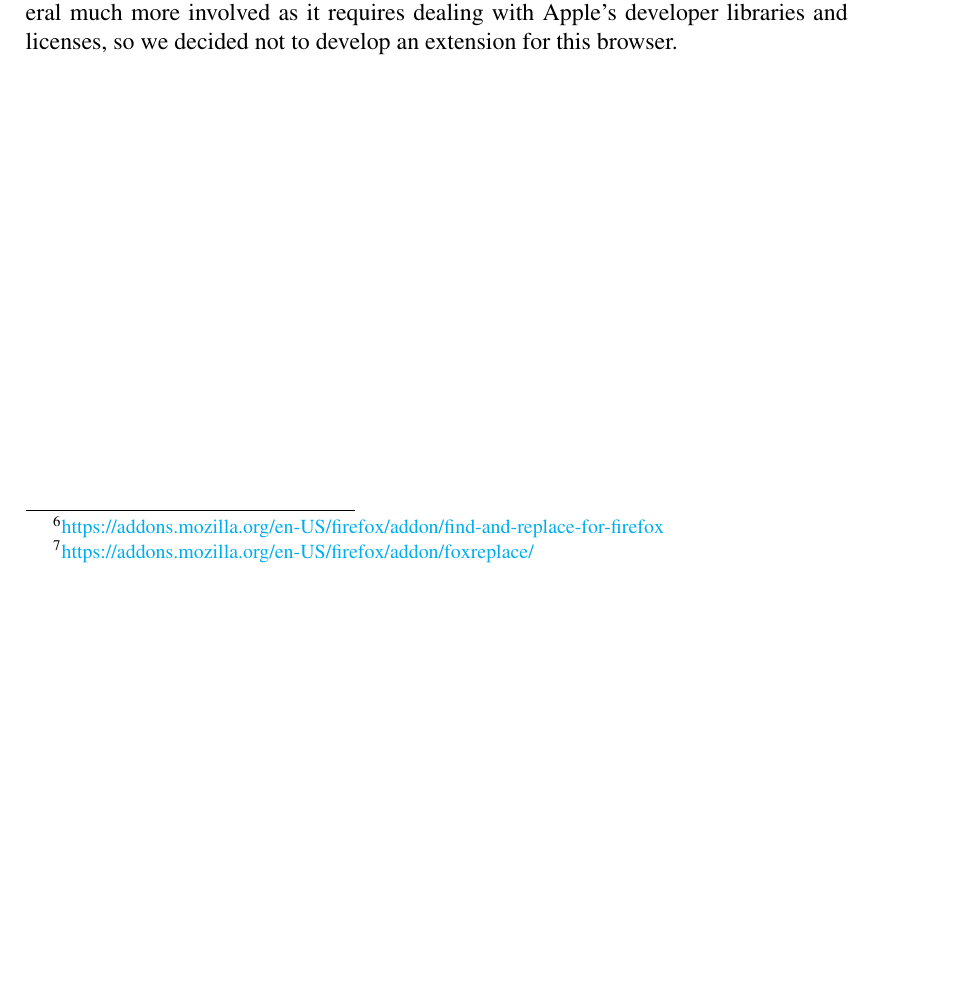
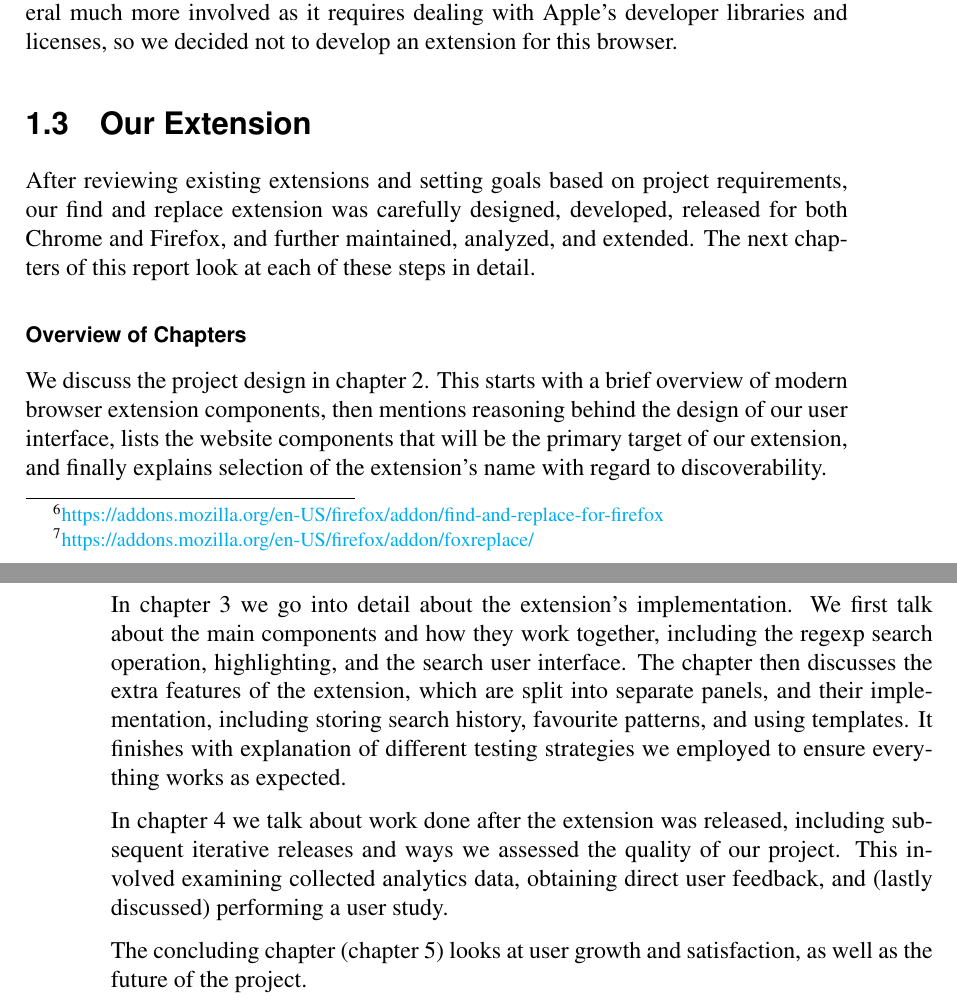
Before and after one commit to Dalimil/Find-and-Replace-Browser-Extension, a LaTeX thesis (dissertation/dissertation.tex): part of page 12 of 54 before the commit and two parts of pages 12 and 13 of 56 after it, the two joined at a grey line, cut so that both start at the same text, the shorter picture padded with empty space. Compiled offline with pdfLaTeX.

Commit message:
Extend dissertation introduction with overview of chapters

```diff
--- a/dissertation/dissertation.tex
+++ b/dissertation/dissertation.tex
@@ -193,6 +193,16 @@ This project focused on Chrome and Firefox, which together represent a large por
 
 Safari, although widely used by Mac users, has its own extension API and is in general much more involved as it requires dealing with Apple's developer libraries and licenses, so we decided not to develop an extension for this browser.
 
+\section{Our Extension}
+After reviewing existing extensions and setting goals based on project requirements, our find and replace extension was carefully designed, developed, released for both Chrome and Firefox, and further maintained, analyzed, and extended. The next chapters of this report look at each of these steps in detail.
 
+\subsubsection*{Overview of Chapters}
+We discuss the project design in \autoref{chapter:design}. This starts with a brief overview of modern browser extension components, then mentions reasoning behind the design of our user interface, lists the website components that will be the primary target of our extension, and finally explains selection of the extension's name with regard to discoverability.
+
+In \autoref{chapter:implementation} we go into detail about the extension's implementation. We first talk about the main components and how they work together, including the regexp search operation, highlighting, and the search user interface. The chapter then discusses the extra features of the extension, which are split into separate panels, and their implementation, including storing search history, favourite patterns, and using templates. It finishes with explanation of different testing strategies we employed to ensure everything works as expected.
+
+In \autoref{chapter:evaluation} we talk about work done after the extension was released, including subsequent iterative releases and ways we assessed the quality of our project. This involved examining collected analytics data, obtaining direct user feedback, and (lastly discussed) performing a user study.
+
+The concluding chapter (\autoref{chapter:conclusions}) looks at user growth and satisfaction, as well as the future of the project.
 
 \chapter{Design}
```
Also changed, not shown: dissertation/dissertation.pdf, dissertation/dissertation.tex (28 more changed lines).
